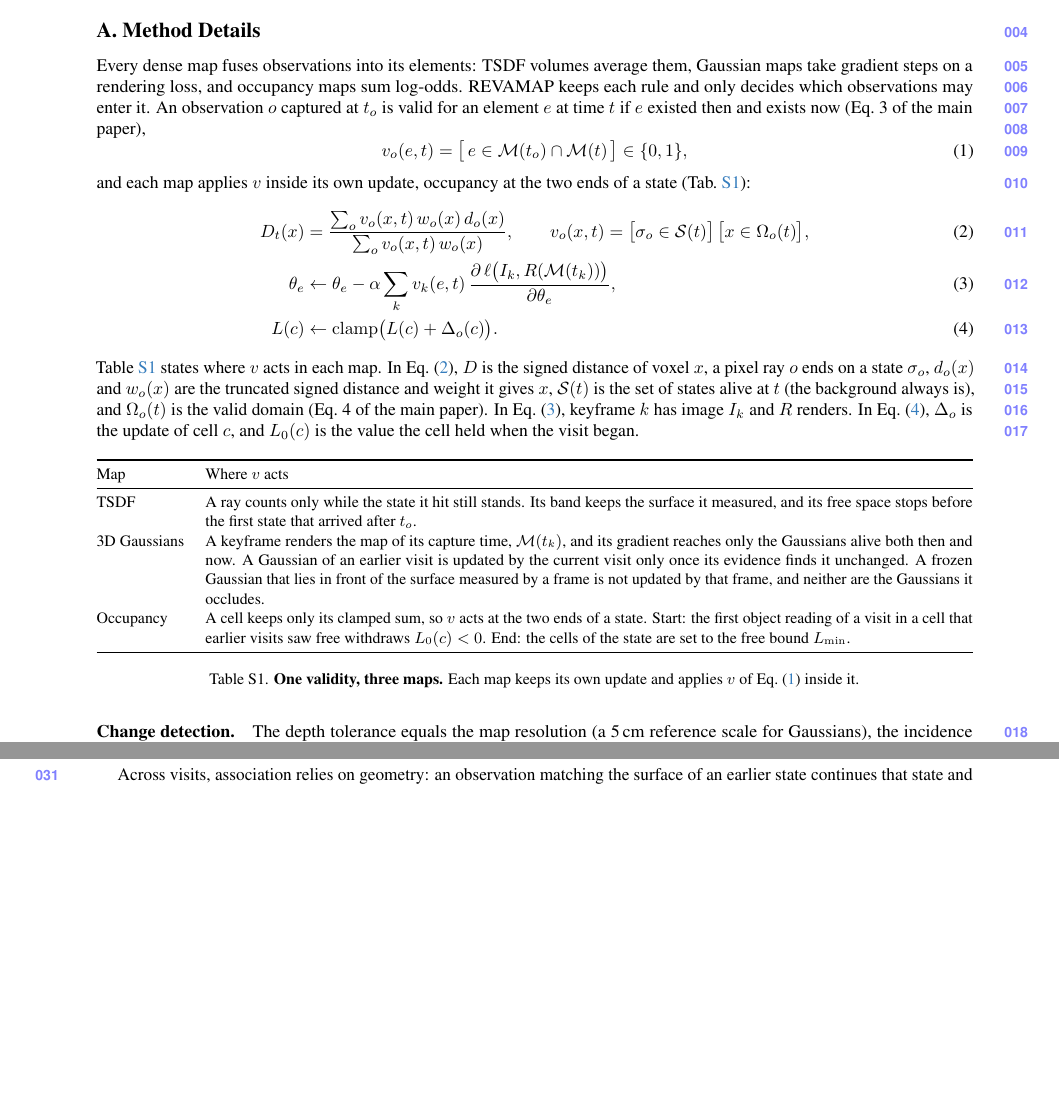
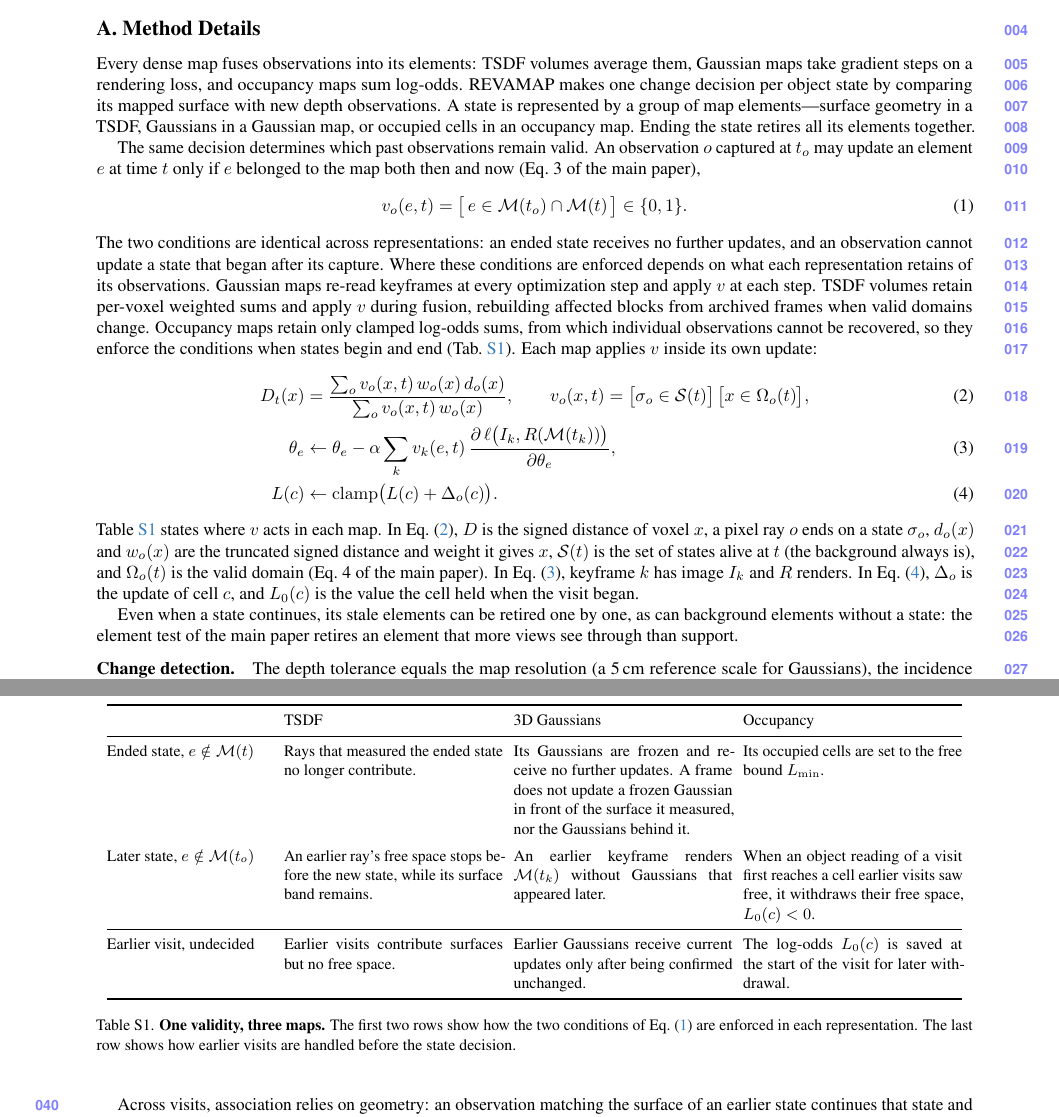
Before and after one commit to giltchcity/myncv---rpsl---daicma, a LaTeX document (manuscript/experiments_supplement.tex): two parts of pages 1 and 2 of 9, joined at a grey line, cut so that both start at the same text, the shorter picture padded with empty space. Compiled offline with pdfLaTeX.

Commit message:
Supplement Sec. A: one decision per object state, its group of elements, and why v enters each map where it does
- Opening: a state is a group of map elements (TSDF surface, Gaussians,
  occupied cells) retired together; the two conditions of v mean the same in
  every map, and where a map applies them follows from what it keeps of its
  observations.
- Tab. S1 by condition (ended state, later state, earlier visit) and map.
- Element test: stale elements are retired one by one even while a state
  continues.
- Sec. E, Settings: BedRoom with OneFormer semantic labels.

Co-Authored-By: Claude Opus 5.5 <noreply@anthropic.com>

```diff
--- a/manuscript/experiments_supplement.tex
+++ b/manuscript/experiments_supplement.tex
@@ -85,14 +85,24 @@
 \label{sec:supp_method}
 
 Every dense map fuses observations into its elements: TSDF volumes average them, Gaussian maps take gradient steps on a
-rendering loss, and occupancy maps sum log-odds. \ours keeps each rule and only decides which observations may
-enter it. An observation $o$ captured at $t_o$ is valid for an element $e$ at time $t$ if $e$ existed then and exists
-now (Eq.~3 of the main paper),
+rendering loss, and occupancy maps sum log-odds. \ours makes one change decision per object state by comparing its
+mapped surface with new depth observations. A state is represented by a group of map elements---surface geometry in a
+TSDF, Gaussians in a Gaussian map, or occupied cells in an occupancy map. Ending the state retires all its elements
+together.
+
+The same decision determines which past observations remain valid. An observation $o$ captured at $t_o$ may update an
+element $e$ at time $t$ only if $e$ belonged to the map both then and now (Eq.~3 of the main paper),
 \begin{equation}
-  v_o(e,t)=\bigl[\,e\in\mathcal{M}(t_o)\cap\mathcal{M}(t)\,\bigr]\in\{0,1\},
+  v_o(e,t)=\bigl[\,e\in\mathcal{M}(t_o)\cap\mathcal{M}(t)\,\bigr]\in\{0,1\}.
   \label{eq:supp_valid}
 \end{equation}
-and each map applies $v$ inside its own update, occupancy at the two ends of a state (\cref{tab:supp_validity}):
+The two conditions are identical across representations: an ended state receives no further updates, and an
+observation cannot update a state that began after its capture. Where these conditions are enforced depends on what
+each representation retains of its observations. Gaussian maps re-read keyframes at every optimization step and apply
+$v$ at each step. TSDF volumes retain per-voxel weighted sums and apply $v$ during fusion, rebuilding affected blocks
+from archived frames when valid domains change. Occupancy maps retain only clamped log-odds sums, from which individual
+observations cannot be recovered, so they enforce the conditions when states begin and end (\cref{tab:supp_validity}).
+Each map applies $v$ inside its own update:
 \begin{align}
   D_t(x)&=\frac{\sum_o v_o(x,t)\,w_o(x)\,d_o(x)}{\sum_o v_o(x,t)\,w_o(x)},
   \qquad v_o(x,t)=\bigl[\sigma_o\in\mathcal{S}(t)\bigr]\,\bigl[x\in\Omega_o(t)\bigr],\label{eq:supp_tsdf}\\
@@ -108,25 +118,37 @@
 \begin{table}[!htb]
 \centering
 \small
-\sbox0{3D Gaussians}
-\begin{tabular}{@{}lp{\dimexpr\linewidth-\wd0-2\tabcolsep\relax}@{}}
+\setlength{\tabcolsep}{3pt}
+\renewcommand{\arraystretch}{1.12}
+\begin{tabular}{@{}p{0.19\linewidth}p{0.25\linewidth}p{0.25\linewidth}p{0.25\linewidth}@{}}
 \toprule
-Map & Where $v$ acts \\
+& TSDF & 3D Gaussians & Occupancy \\
 \midrule
-TSDF & A ray counts only while the state it hit still stands. Its band keeps the surface it measured, and its free
-space stops before the first state that arrived after $t_o$. \\
-3D Gaussians & A keyframe renders the map of its capture time, $\mathcal{M}(t_k)$, and its gradient reaches only the
-Gaussians alive both then and now. A Gaussian of an earlier visit is updated by the current visit only once its
-evidence finds it unchanged. A frozen Gaussian that lies in front of the surface measured by a frame is not updated by
-that frame, and neither are the Gaussians it occludes. \\
-Occupancy & A cell keeps only its clamped sum, so $v$ acts at the two ends of a state. Start: the first object reading
-of a visit in a cell that earlier visits saw free withdraws $L_0(c)<0$. End: the cells of the state are set to the
-free bound $L_{\min}$. \\
+Ended state, $e\notin\mathcal{M}(t)$ &
+Rays that measured the ended state no longer contribute. &
+Its Gaussians are frozen and receive no further updates. A frame does not update a frozen Gaussian in front of the
+surface it measured, nor the Gaussians behind it. &
+Its occupied cells are set to the free bound $L_{\min}$. \\
+\addlinespace[3pt]
+Later state, $e\notin\mathcal{M}(t_o)$ &
+An earlier ray's free space stops before the new state, while its surface band remains. &
+An earlier keyframe renders $\mathcal{M}(t_k)$ without Gaussians that appeared later. &
+When an object reading of a visit first reaches a cell earlier visits saw free, it withdraws their free space,
+$L_0(c)<0$. \\
+\midrule
+Earlier visit, undecided &
+Earlier visits contribute surfaces but no free space. &
+Earlier Gaussians receive current updates only after being confirmed unchanged. &
+The log-odds $L_0(c)$ is saved at the start of the visit for later withdrawal. \\
 \bottomrule
 \end{tabular}
-\caption{\textbf{One validity, three maps.} Each map keeps its own update and applies $v$ of \cref{eq:supp_valid} inside it.}
+\caption{\textbf{One validity, three maps.} The first two rows show how the two conditions of \cref{eq:supp_valid} are
+enforced in each representation. The last row shows how earlier visits are handled before the state decision.}
 \label{tab:supp_validity}
 \end{table}
+
+Even when a state continues, its stale elements can be retired one by one, as can background elements without a state:
+the element test of the main paper retires an element that more views see through than support.
 
 \paragraph{Change detection.}
 The depth tolerance equals the map resolution (a 5\,cm reference scale for Gaussians), the incidence limit is
```
Also changed, not shown: manuscript/experiments_supplement.tex (2 more changed lines).
